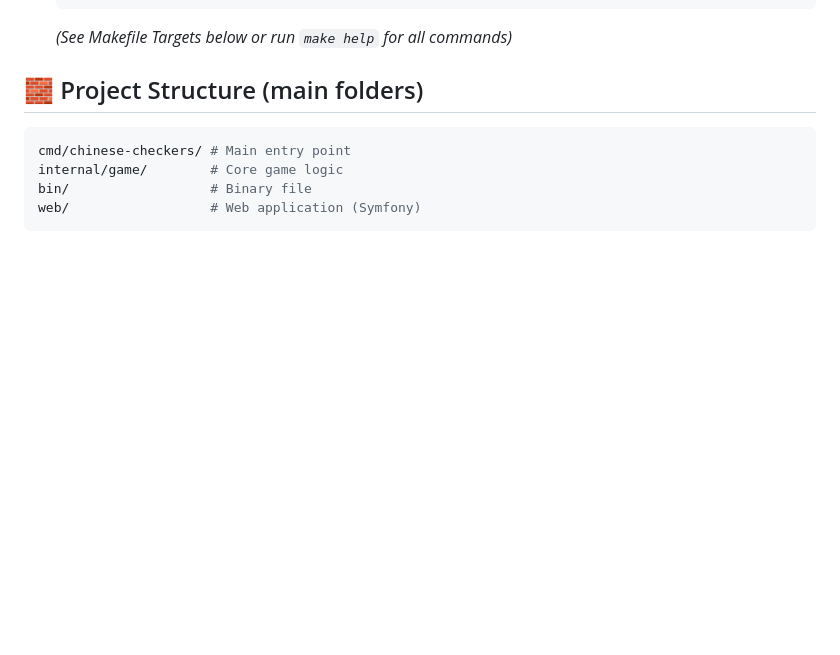
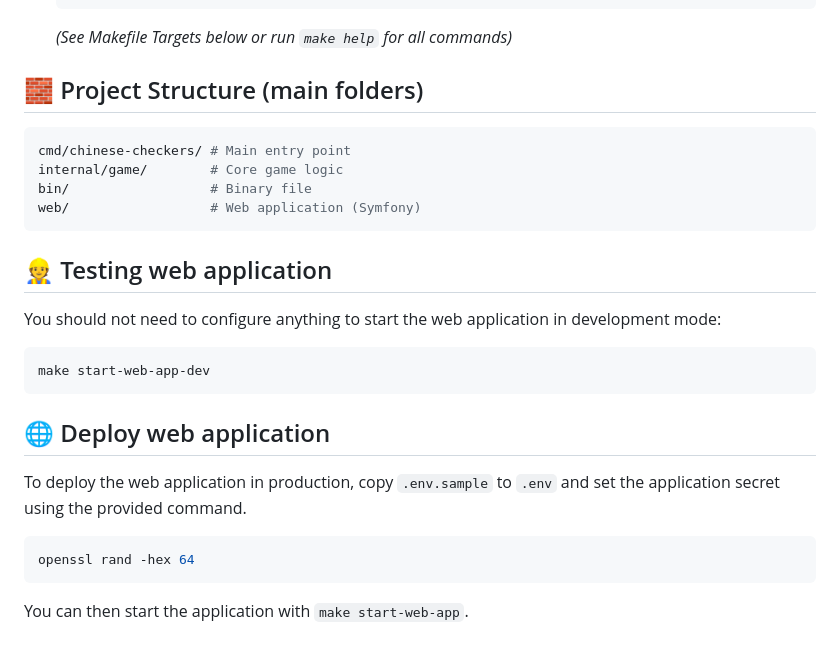
Before and after one commit to marmelab/chinese-checkers, a Markdown page: README.md, the part around the change. Rendered like a GitHub page; blank space fills up the shorter version.

Commit message:
Add documentation to start the web app in dev or production mode.

````diff
--- a/README.md
+++ b/README.md
@@ -94,3 +94,22 @@ internal/game/        # Core game logic
 bin/                  # Binary file
 web/                  # Web application (Symfony)
 ```
+
+## 👷 Testing web application
+
+You should not need to configure anything to start the web application in development mode:
+
+```shell
+make start-web-app-dev
+```
+
+## 🌐 Deploy web application
+
+To deploy the web application in production, copy `.env.sample` to `.env`
+and set the application secret using the provided command.
+
+```shell
+openssl rand -hex 64
+```
+
+You can then start the application with `make start-web-app`.
````
